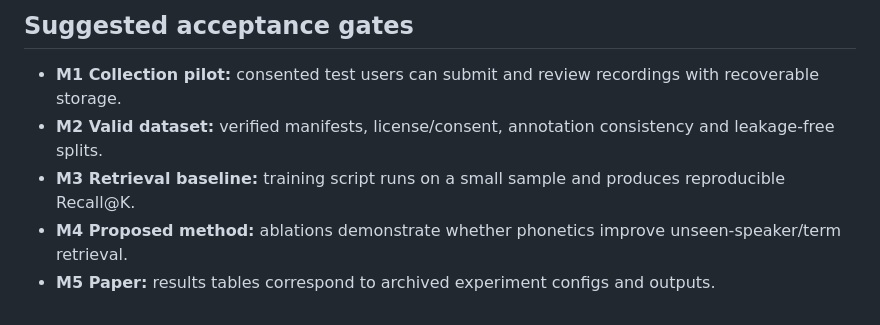
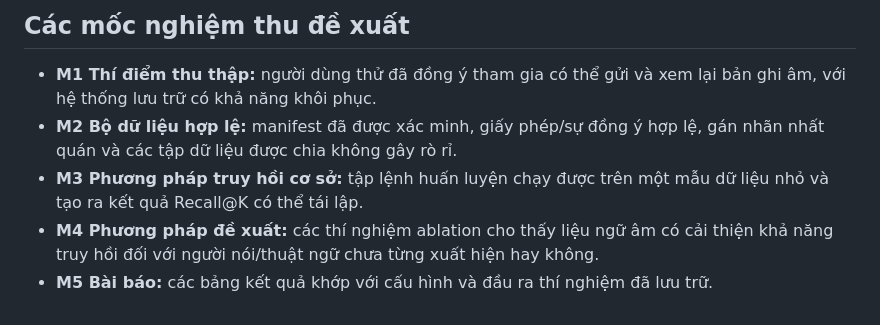
Before and after one commit to NCKH-LongT/LiemWhisper, a Markdown page: todo.md, the part around one of its changes. Drawn GitHub-style.

Commit message:
docs: translate research and development todo into Vietnamese

```diff
--- a/todo.md
+++ b/todo.md
@@ -80,7 +80,7 @@
 
-## Suggested acceptance gates
-- **M1 Collection pilot:** consented test users can submit and review recordings with recoverable storage.
-- **M2 Valid dataset:** verified manifests, license/consent, annotation consistency and leakage-free splits.
-- **M3 Retrieval baseline:** training script runs on a small sample and produces reproducible Recall@K.
-- **M4 Proposed method:** ablations demonstrate whether phonetics improve unseen-speaker/term retrieval.
-- **M5 Paper:** results tables correspond to archived experiment configs and outputs.
+## Các mốc nghiệm thu đề xuất
+- **M1 Thí điểm thu thập:** người dùng thử đã đồng ý tham gia có thể gửi và xem lại bản ghi âm, với hệ thống lưu trữ có khả năng khôi phục.
+- **M2 Bộ dữ liệu hợp lệ:** manifest đã được xác minh, giấy phép/sự đồng ý hợp lệ, gán nhãn nhất quán và các tập dữ liệu được chia không gây rò rỉ.
+- **M3 Phương pháp truy hồi cơ sở:** tập lệnh huấn luyện chạy được trên một mẫu dữ liệu nhỏ và tạo ra kết quả Recall@K có thể tái lập.
+- **M4 Phương pháp đề xuất:** các thí nghiệm ablation cho thấy liệu ngữ âm có cải thiện khả năng truy hồi đối với người nói/thuật ngữ chưa từng xuất hiện hay không.
+- **M5 Bài báo:** các bảng kết quả khớp với cấu hình và đầu ra thí nghiệm đã lưu trữ.
```
Also changed, not shown: other parts of todo.md (+70 -70 lines).
